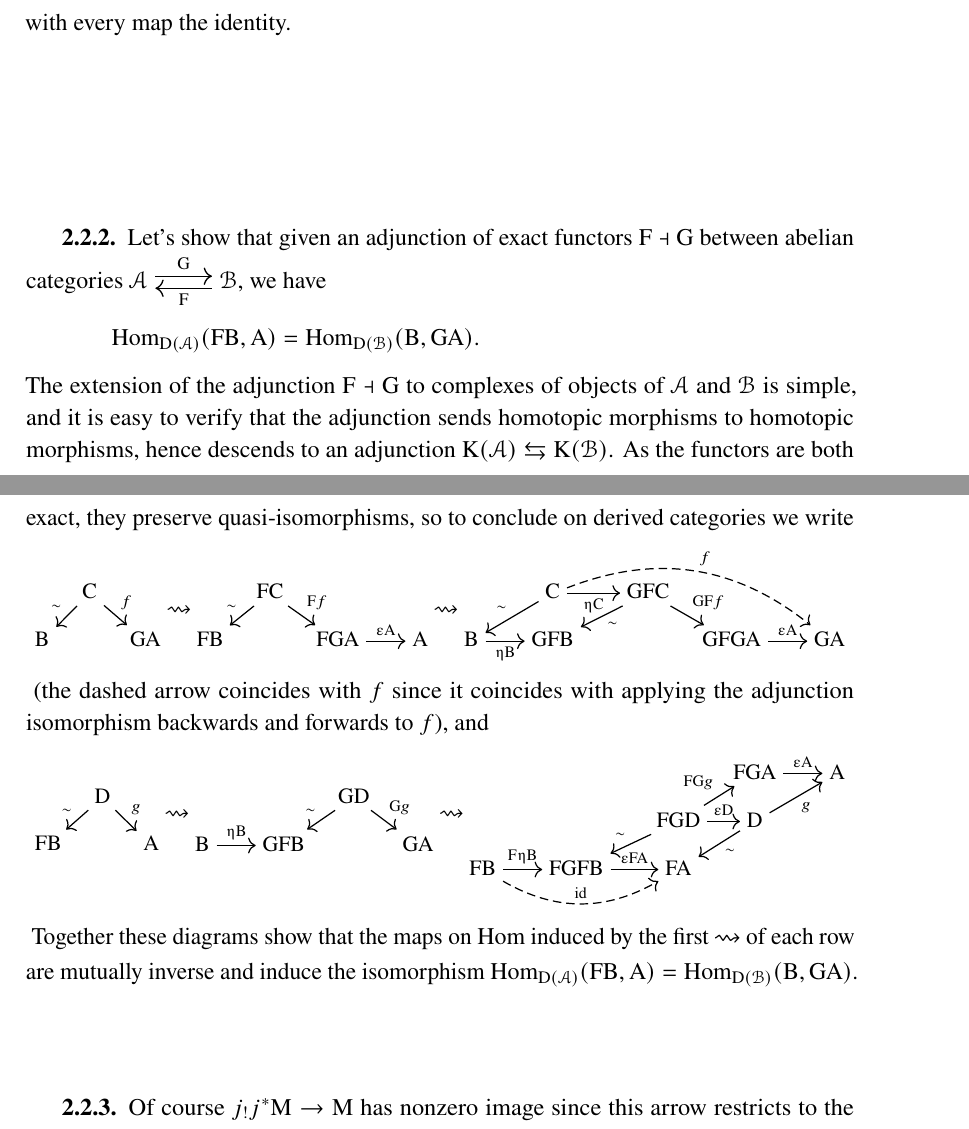
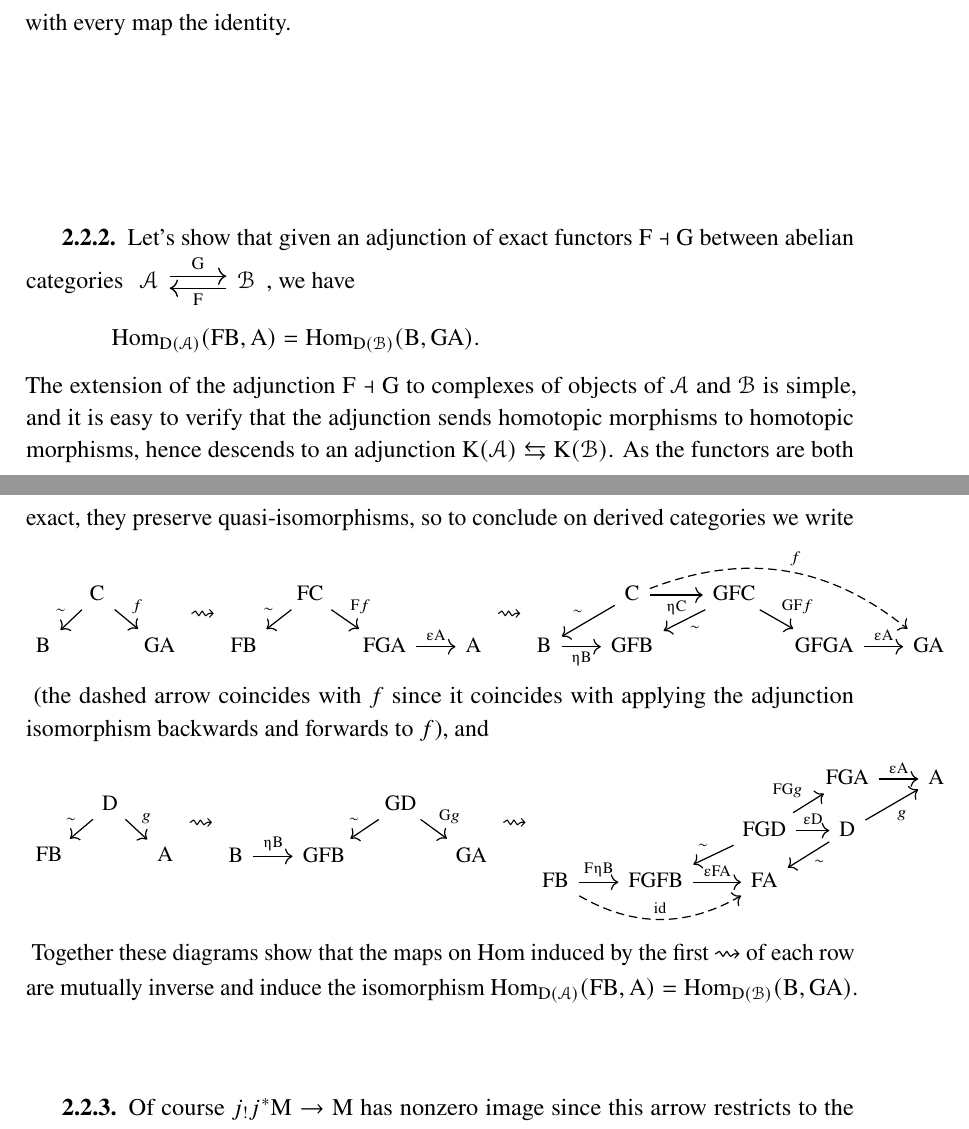
Before and after one commit to ofb/notes, a LaTeX document (sasha_derived.tex): two parts of pages 8 and 9 of 17, joined at a grey line, cut so that both start at the same text. Compiled offline with pdfLaTeX.

Commit message:
remove cramped

```diff
--- a/sasha_derived.tex
+++ b/sasha_derived.tex
@@ -381,7 +381,7 @@ with every map the identity.
 \subsection*{2.2.2}
 Let's show that given an adjunction of exact functors $F\dashv G$ between
 abelian categories
-$\begin{tikzcd}[cramped]\mathcal A\arrow[r,"G",shift left]&\mathcal B\arrow[l,"F",shift left]\end{tikzcd}$, we have
+$\begin{tikzcd}\mathcal A\arrow[r,"G",shift left]&\mathcal B\arrow[l,"F",shift left]\end{tikzcd}$, we have
 \begin{equation*}
 	\Hom_{D(\mathcal A)}(FB,A)=\Hom_{D(\mathcal B)}(B,GA).
 \end{equation*}
@@ -392,17 +392,17 @@ descends to an adjunction $K(\mathcal A)\leftrightarrows K(\mathcal B)$.
 As the functors are both exact, they preserve quasi-isomorphisms, so to
 conclude on derived categories we write
 {\small\begin{ceqn}\begin{equation*}
-\begin{tikzcd}[cramped,column sep=10pt,row sep=10pt]
+\begin{tikzcd}[column sep=10pt,row sep=10pt]
 	&C\arrow[dl,"\sim"']\arrow[dr,"f"] \\
 	B&&GA
 \end{tikzcd}
 \rightsquigarrow
-\begin{tikzcd}[cramped,column sep=10pt,row sep=10pt]
+\begin{tikzcd}[column sep=10pt,row sep=10pt]
 	&FC\arrow[dl,"\sim"']\arrow[dr,"Ff"] \\
 	FB&&FGA\arrow[r,"\vep A"]&[10pt]A
 \end{tikzcd}
 \rightsquigarrow
-\begin{tikzcd}[cramped,column sep=10pt,row sep=10pt]
+\begin{tikzcd}[column sep=10pt,row sep=10pt]
 	&[10pt]C\arrow[drrr,dashed,bend left,"f"]\arrow[r,"\eta C"']\arrow[dl,"\sim"']&[10pt]GFC\arrow[dl,"\sim"]\arrow[dr,"GFf"] \\
 	B\arrow[r,"\eta B"']&GFB&&GFGA\arrow[r,"\vep A"]&[10pt]GA
 \end{tikzcd}
@@ -410,17 +410,17 @@ conclude on derived categories we write
 (the dashed arrow coincides with $f$ since it coincides with applying
 the adjunction isomorphism backwards and forwards to $f$), and
 {\small\begin{ceqn}\begin{equation*}
-\begin{tikzcd}[cramped,column sep=10pt,row sep=10pt]
+\begin{tikzcd}[column sep=10pt,row sep=10pt]
 	&D\arrow[dl,"\sim"']\arrow[dr,"g"] \\
 	FB&&A
 \end{tikzcd}
 \rightsquigarrow
-\begin{tikzcd}[cramped,column sep=10pt,row sep=10pt]
+\begin{tikzcd}[column sep=10pt,row sep=10pt]
 	&[10pt]&GD\arrow[dl,"\sim"']\arrow[dr,"Gg"] \\
 	B\arrow[r,"\eta B"]&GFB&&GA
 \end{tikzcd}
 \rightsquigarrow
-\begin{tikzcd}[cramped,column sep=10pt,row sep=10pt]
+\begin{tikzcd}[column sep=10pt,row sep=10pt]
 	&[10pt]&[10pt]&FGA\arrow[r,"\vep A"]&[10pt]A \\
 	&&FGD\arrow[dl,"\sim"']\arrow[r,"\vep D"]\arrow[ur,"FGg"]
 	&D\arrow[dl,"\sim"]\arrow[ur,"g"'] \\
```
Also changed, not shown: sasha_derived.tex (4 more changed lines).
